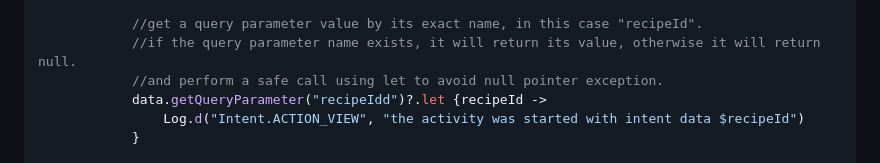
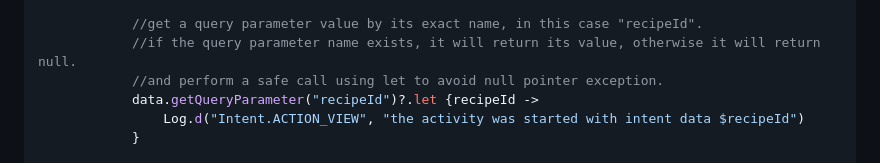
Before and after one commit to KaramZero/KaramZero.github.io, a Markdown page: README.md, the part around the change. Drawn GitHub-style.

```diff
--- a/README.md
+++ b/README.md
@@ -64,7 +64,7 @@ Before implementing these methods, ensure that
             //get a query parameter value by its exact name, in this case "recipeId".
             //if the query parameter name exists, it will return its value, otherwise it will return null.
             //and perform a safe call using let to avoid null pointer exception.
-            data.getQueryParameter("recipeIdd")?.let {recipeId ->
+            data.getQueryParameter("recipeId")?.let {recipeId ->
                 Log.d("Intent.ACTION_VIEW", "the activity was started with intent data $recipeId")
             }
 
```
